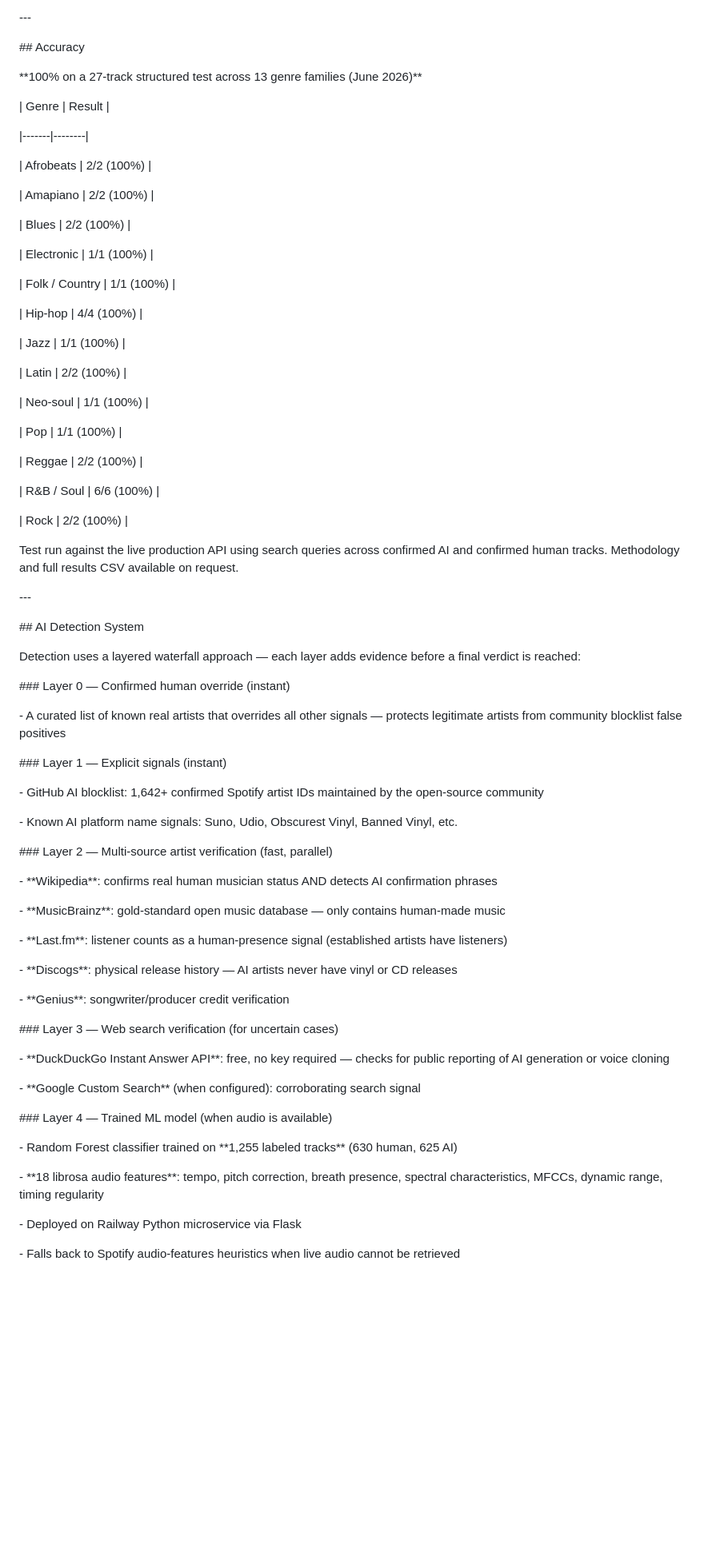
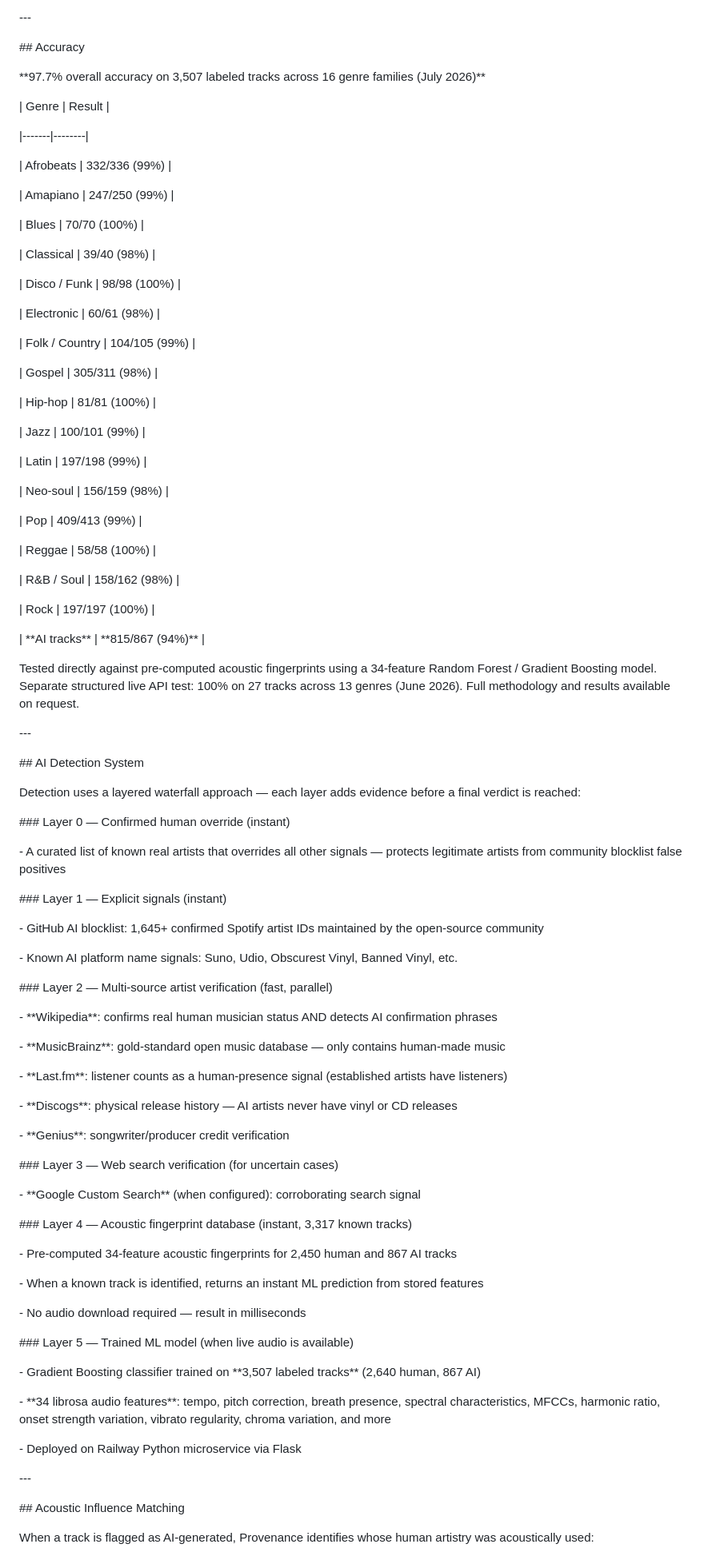
Before and after one commit to ss240507ss-ctrl/Provenance, a Markdown page: README.md, the part around one of its changes. Shown at 80% size. Rendered like a GitHub page; blank space fills up the shorter version.

Commit message:
Update README to 97.7% accuracy

```diff
--- a/README.md
+++ b/README.md
@@ -54,7 +54,7 @@ Provenance traces any song back to its cultural lineage, flags whether it is lik
 
 
 
-\*\*100% on a 27-track structured test across 13 genre families (June 2026)\*\*
+\*\*97.7% overall accuracy on 3,507 labeled tracks across 16 genre families (July 2026)\*\*
 
 
 
@@ -62,35 +62,43 @@ Provenance traces any song back to its cultural lineage, flags whether it is lik
 
 |-------|--------|
 
-| Afrobeats | 2/2 (100%) |
+| Afrobeats | 332/336 (99%) |
 
-| Amapiano | 2/2 (100%) |
+| Amapiano | 247/250 (99%) |
 
-| Blues | 2/2 (100%) |
+| Blues | 70/70 (100%) |
 
-| Electronic | 1/1 (100%) |
+| Classical | 39/40 (98%) |
 
-| Folk / Country | 1/1 (100%) |
+| Disco / Funk | 98/98 (100%) |
 
-| Hip-hop | 4/4 (100%) |
+| Electronic | 60/61 (98%) |
 
-| Jazz | 1/1 (100%) |
+| Folk / Country | 104/105 (99%) |
 
-| Latin | 2/2 (100%) |
+| Gospel | 305/311 (98%) |
 
-| Neo-soul | 1/1 (100%) |
+| Hip-hop | 81/81 (100%) |
 
-| Pop | 1/1 (100%) |
+| Jazz | 100/101 (99%) |
 
-| Reggae | 2/2 (100%) |
+| Latin | 197/198 (99%) |
 
-| R\&B / Soul | 6/6 (100%) |
+| Neo-soul | 156/159 (98%) |
 
-| Rock | 2/2 (100%) |
+| Pop | 409/413 (99%) |
+
+| Reggae | 58/58 (100%) |
+
+| R\&B / Soul | 158/162 (98%) |
+
+| Rock | 197/197 (100%) |
+
+| \*\*AI tracks\*\* | \*\*815/867 (94%)\*\* |
 
 
 
-Test run against the live production API using search queries across confirmed AI and confirmed human tracks. Methodology and full results CSV available on request.
+Tested directly against pre-computed acoustic fingerprints using a 34-feature Random Forest / Gradient Boosting model. Separate structured live API test: 100% on 27 tracks across 13 genres (June 2026). Full methodology and results available on request.
 
 
 
@@ -114,7 +122,7 @@ Detection uses a layered waterfall approach — each layer adds evidence before
 
 \### Layer 1 — Explicit signals (instant)
 
-\- GitHub AI blocklist: 1,642+ confirmed Spotify artist IDs maintained by the open-source community
+\- GitHub AI blocklist: 1,645+ confirmed Spotify artist IDs maintained by the open-source community
 
 \- Known AI platform name signals: Suno, Udio, Obscurest Vinyl, Banned Vinyl, etc.
 
@@ -136,18 +144,39 @@ Detection uses a layered waterfall approach — each layer adds evidence before
 
 \### Layer 3 — Web search verification (for uncertain cases)
 
-\- \*\*DuckDuckGo Instant Answer API\*\*: free, no key required — checks for public reporting of AI generation or voice cloning
-
 \- \*\*Google Custom Search\*\* (when configured): corroborating search signal
 
 
 
-\### Layer 4 — Trained ML model (when audio is available)
+\### Layer 4 — Acoustic fingerprint database (instant, 3,317 known tracks)
 
-\- Random Forest classifier trained on \*\*1,255 labeled tracks\*\* (630 human, 625 AI)
+\- Pre-computed 34-feature acoustic fingerprints for 2,450 human and 867 AI tracks
 
-\- \*\*18 librosa audio features\*\*: tempo, pitch correction, breath presence, spectral characteristics, MFCCs, dynamic range, timing regularity
+\- When a known track is identified, returns an instant ML prediction from stored features
+
+\- No audio download required — result in milliseconds
+
+
+
+\### Layer 5 — Trained ML model (when live audio is available)
+
+\- Gradient Boosting classifier trained on \*\*3,507 labeled tracks\*\* (2,640 human, 867 AI)
+
+\- \*\*34 librosa audio features\*\*: tempo, pitch correction, breath presence, spectral characteristics, MFCCs, harmonic ratio, onset strength variation, vibrato regularity, chroma variation, and more
 
 \- Deployed on Railway Python microservice via Flask
 
-\- Falls back to Spotify audio-features heuristics when live audio cannot be retrieved
+
+
+\---
+
+
+
+\## Acoustic Influence Matching
+
+
+
+When a track is flagged as AI-generated, Provenance identifies whose human artistry was acoustically used:
+
+
+
```
Also changed, not shown: other parts of README.md (+28 -21 lines).
